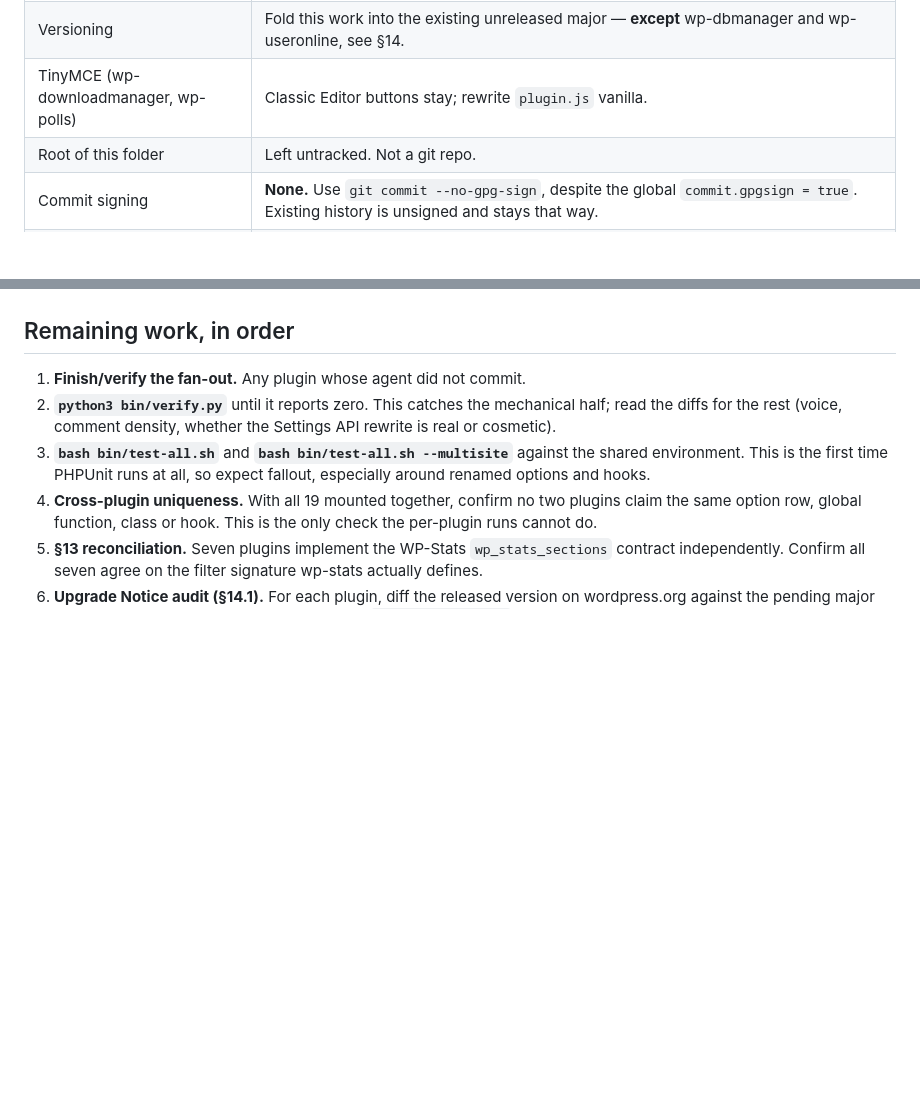
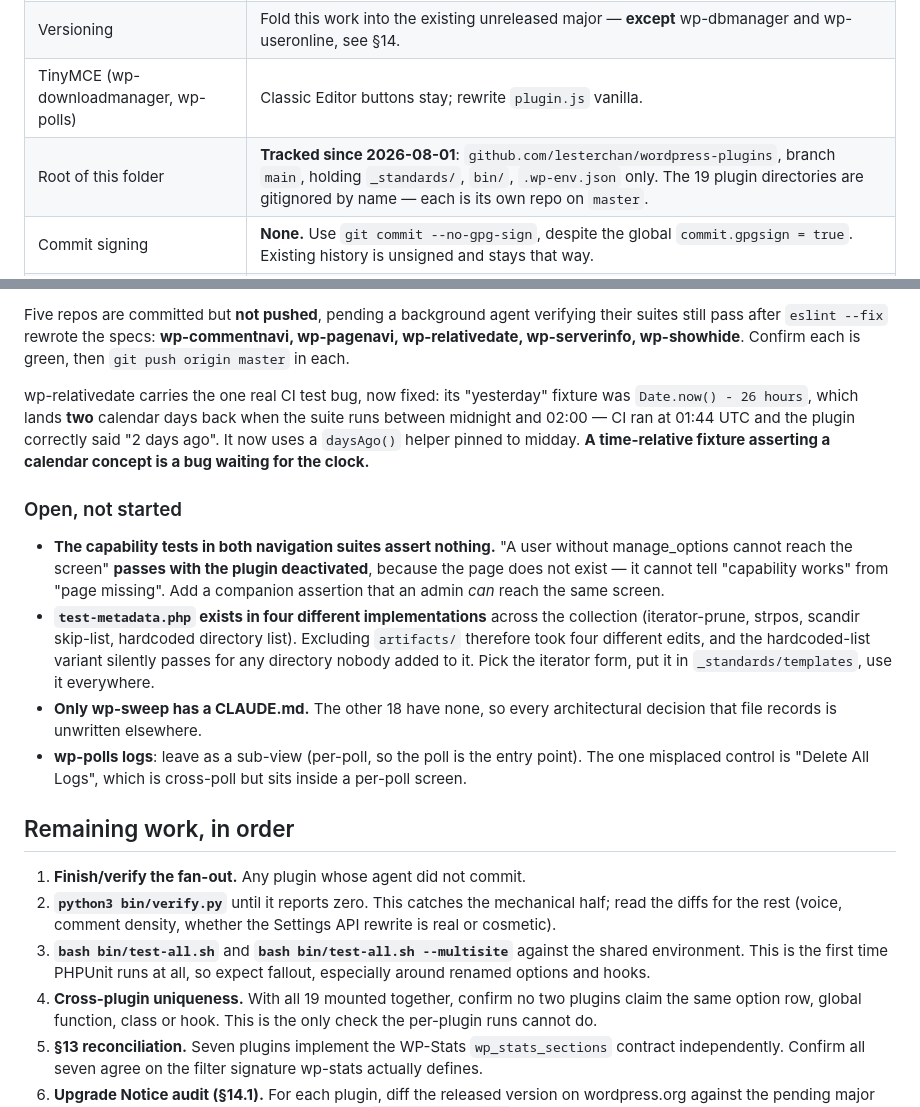
Before and after one commit to lesterchan/wordpress-plugins, a Markdown page: _standards/RESUME.md, 2 parts joined by grey strips. Drawn GitHub-style; blank space fills up the shorter version.

```diff
--- a/_standards/RESUME.md
+++ b/_standards/RESUME.md
@@ -20,7 +20,7 @@ differences between two plugins are name, features and capability.
 | Renamed hooks that were public in the last SVN release | **Dropped outright.** No `apply_filters_deprecated()` shims. Every one documented under `## Upgrade Notice`. |
 | Versioning | Fold this work into the existing unreleased major — **except** wp-dbmanager and wp-useronline, see §14. |
 | TinyMCE (wp-downloadmanager, wp-polls) | Classic Editor buttons stay; rewrite `plugin.js` vanilla. |
-| Root of this folder | Left untracked. Not a git repo. |
+| Root of this folder | **Tracked since 2026-08-01**: `github.com/lesterchan/wordpress-plugins`, branch `main`, holding `_standards/`, `bin/`, `.wp-env.json` only. The 19 plugin directories are gitignored by name — each is its own repo on `master`. |
 | Commit signing | **None.** Use `git commit --no-gpg-sign`, despite the global `commit.gpgsign = true`. Existing history is unsigned and stays that way. |
 | Supported floors | **WordPress 6.8, PHP 8.2** — raised from 6.0 / 7.4 on 2026-07-28, *after* the agents ran. See §1.1. |
 | Version markers | Own row `{{UNDER}}_version` = `array( 'plugin' => …, 'db' => … )`, **never** inside the settings array. See §2.1 for why. |
@@ -434,3 +478,33 @@ The pattern worth remembering: **every one of these had passing tests.**
+Five repos are committed but **not pushed**, pending a background agent
+verifying their suites still pass after `eslint --fix` rewrote the specs:
+**wp-commentnavi, wp-pagenavi, wp-relativedate, wp-serverinfo, wp-showhide**.
+Confirm each is green, then `git push origin master` in each.
+
+wp-relativedate carries the one real CI test bug, now fixed: its "yesterday"
+fixture was `Date.now() - 26 hours`, which lands **two** calendar days back when
+the suite runs between midnight and 02:00 — CI ran at 01:44 UTC and the plugin
+correctly said "2 days ago". It now uses a `daysAgo()` helper pinned to midday.
+**A time-relative fixture asserting a calendar concept is a bug waiting for the
+clock.**
+
+### Open, not started
+
+* **The capability tests in both navigation suites assert nothing.** "A user
+  without manage_options cannot reach the screen" **passes with the plugin
+  deactivated**, because the page does not exist — it cannot tell "capability
+  works" from "page missing". Add a companion assertion that an admin *can*
+  reach the same screen.
+* **`test-metadata.php` exists in four different implementations** across the
+  collection (iterator-prune, strpos, scandir skip-list, hardcoded directory
+  list). Excluding `artifacts/` therefore took four different edits, and the
+  hardcoded-list variant silently passes for any directory nobody added to it.
+  Pick the iterator form, put it in `_standards/templates`, use it everywhere.
+* **Only wp-sweep has a CLAUDE.md.** The other 18 have none, so every
+  architectural decision that file records is unwritten elsewhere.
+* **wp-polls logs**: leave as a sub-view (per-poll, so the poll is the entry
+  point). The one misplaced control is "Delete All Logs", which is cross-poll
+  but sits inside a per-poll screen.
+
 
 ## Remaining work, in order
 
```
Also changed, not shown: other parts of _standards/RESUME.md (+95 -51 lines).
